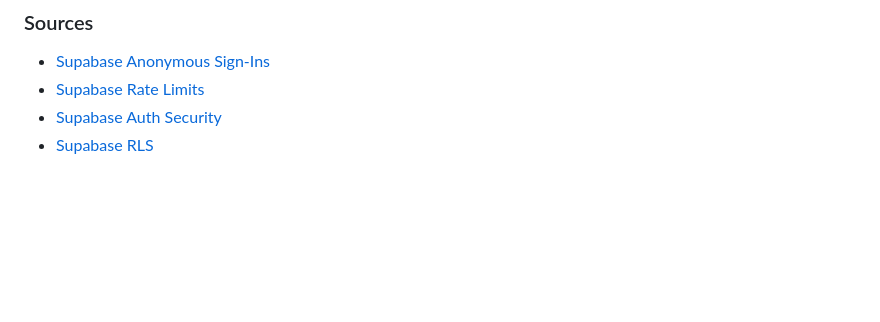
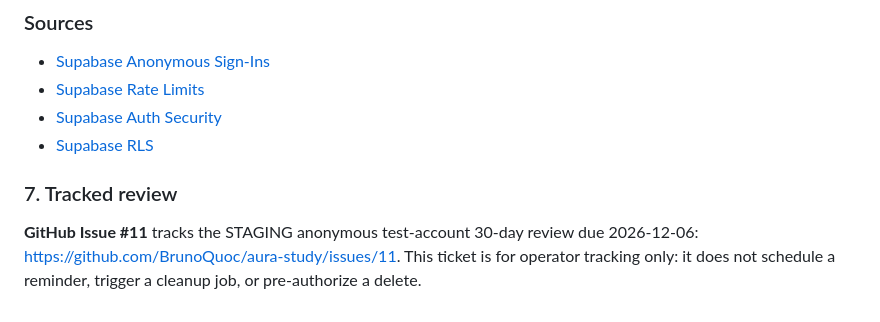
Before and after one commit to BrunoQuoc/aura-study, a Markdown page: docs/staging-auth-security-closure-phase3fa.md, the part around the change. GitHub-like rendering; blank space fills up the shorter version.

Commit message:
docs(staging-auth): link tracked 30-day anonymous account review Issue #11

```diff
--- a/docs/staging-auth-security-closure-phase3fa.md
+++ b/docs/staging-auth-security-closure-phase3fa.md
@@ -114,3 +114,7 @@ Do not start Phase 3F production release from this report. Treat this Phase3F-A
 - [Supabase Rate Limits](https://supabase.com/docs/guides/auth/rate-limits)
 - [Supabase Auth Security](https://supabase.com/docs/guides/auth/auth-captcha)
 - [Supabase RLS](https://supabase.com/docs/guides/database/postgres/row-level-security)
+
+### 7. Tracked review
+
+**GitHub Issue #11** tracks the STAGING anonymous test-account 30-day review due 2026-12-06: https://github.com/BrunoQuoc/aura-study/issues/11. This ticket is for operator tracking only: it does not schedule a reminder, trigger a cleanup job, or pre-authorize a delete.
```
